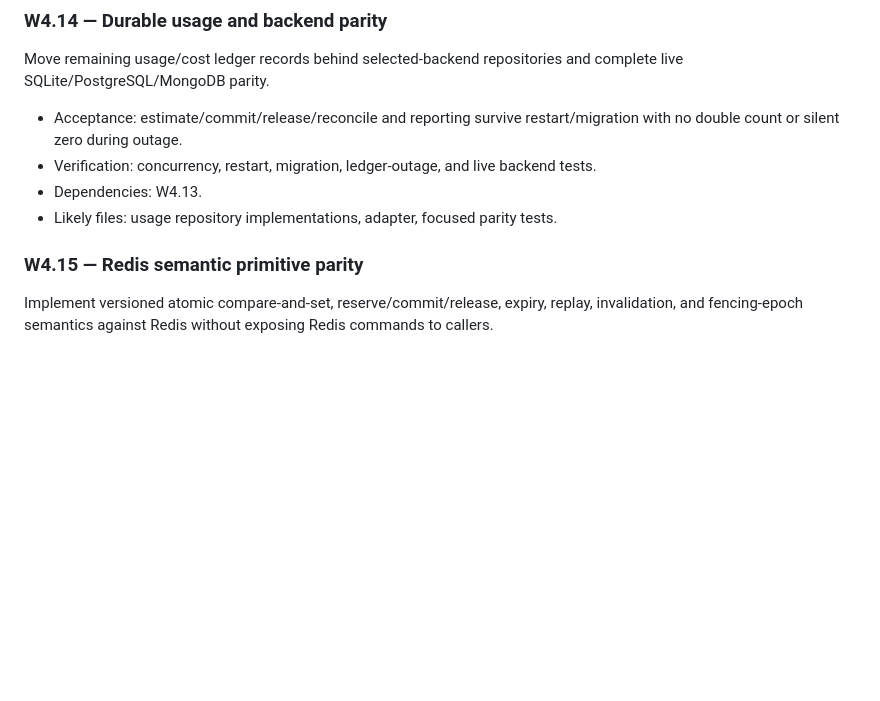
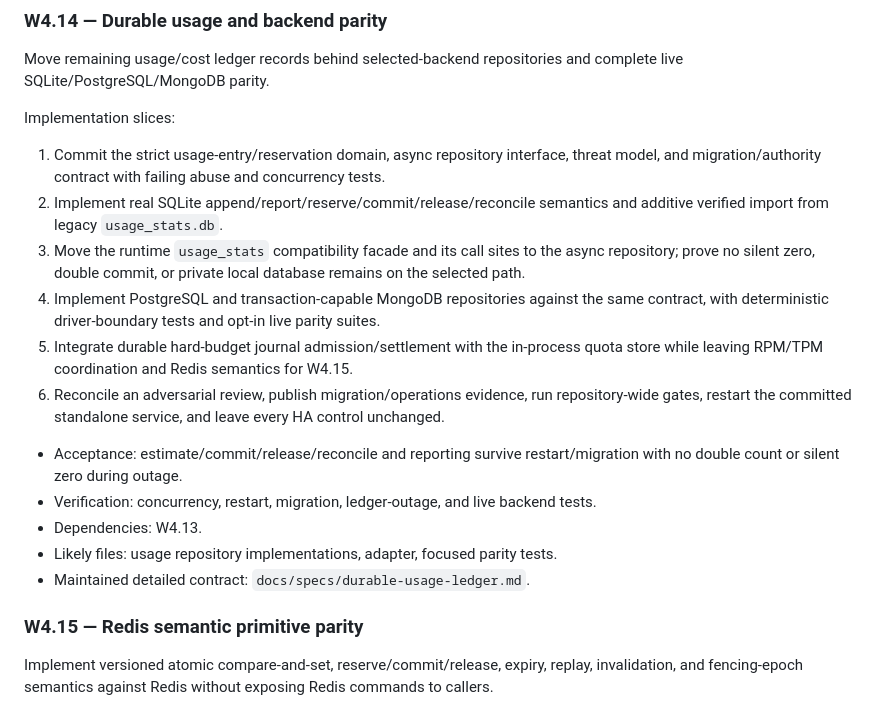
Before and after one commit to nguywnben/omni-gateway, a Markdown page: tasks/plan.md, the part around the change. GitHub-like rendering; blank space fills up the shorter version.

Commit message:
docs(storage): define durable usage contract

```diff
--- a/tasks/plan.md
+++ b/tasks/plan.md
@@ -676,11 +676,27 @@ closure checkpoint.
 Move remaining usage/cost ledger records behind selected-backend repositories and complete live
 SQLite/PostgreSQL/MongoDB parity.
 
+Implementation slices:
+
+1. Commit the strict usage-entry/reservation domain, async repository interface, threat model, and
+   migration/authority contract with failing abuse and concurrency tests.
+2. Implement real SQLite append/report/reserve/commit/release/reconcile semantics and additive
+   verified import from legacy `usage_stats.db`.
+3. Move the runtime `usage_stats` compatibility facade and its call sites to the async repository;
+   prove no silent zero, double commit, or private local database remains on the selected path.
+4. Implement PostgreSQL and transaction-capable MongoDB repositories against the same contract,
+   with deterministic driver-boundary tests and opt-in live parity suites.
+5. Integrate durable hard-budget journal admission/settlement with the in-process quota store while
+   leaving RPM/TPM coordination and Redis semantics for W4.15.
+6. Reconcile an adversarial review, publish migration/operations evidence, run repository-wide
+   gates, restart the committed standalone service, and leave every HA control unchanged.
+
 - Acceptance: estimate/commit/release/reconcile and reporting survive restart/migration with no
   double count or silent zero during outage.
 - Verification: concurrency, restart, migration, ledger-outage, and live backend tests.
 - Dependencies: W4.13.
 - Likely files: usage repository implementations, adapter, focused parity tests.
+- Maintained detailed contract: `docs/specs/durable-usage-ledger.md`.
 
 ### W4.15 — Redis semantic primitive parity
 
```
Also changed, not shown: docs/specs/durable-usage-ledger.md (added, +129 -0 lines).
